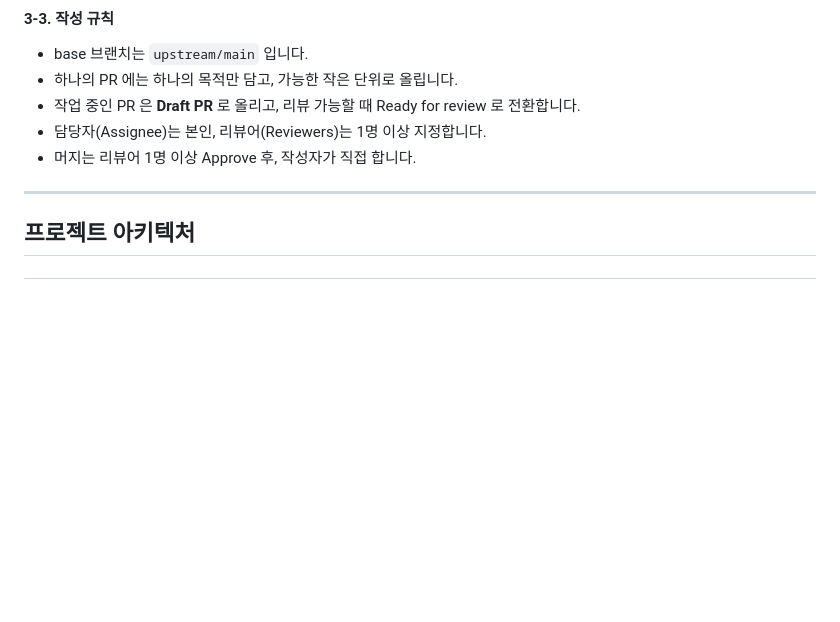
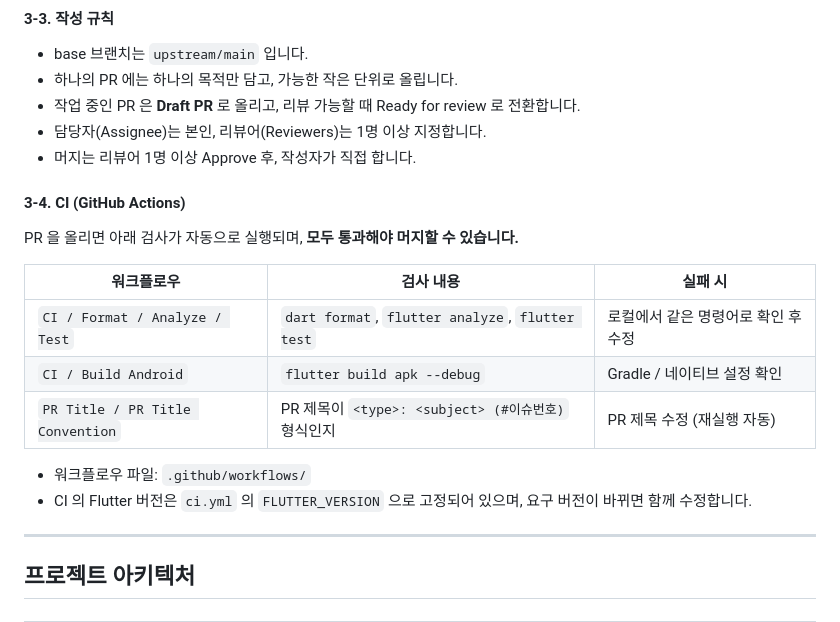
Before and after one commit to Team-AnI/MOAMOA-Flutter, a Markdown page: README.md, the part around the change. Drawn GitHub-style; blank space fills up the shorter version.

Commit message:
docs: README 에 CI 검사 안내 추가 (#6)
Ref #6

Co-Authored-By: Claude Opus 5.5 (1M context) <noreply@anthropic.com>

```diff
--- a/README.md
+++ b/README.md
@@ -389,6 +389,19 @@ Close #12
 - 담당자(Assignee)는 본인, 리뷰어(Reviewers)는 1명 이상 지정합니다.
 - 머지는 리뷰어 1명 이상 Approve 후, 작성자가 직접 합니다.
 
+#### 3-4. CI (GitHub Actions)
+
+PR 을 올리면 아래 검사가 자동으로 실행되며, **모두 통과해야 머지할 수 있습니다.**
+
+| 워크플로우 | 검사 내용 | 실패 시 |
+| --- | --- | --- |
+| `CI / Format / Analyze / Test` | `dart format`, `flutter analyze`, `flutter test` | 로컬에서 같은 명령어로 확인 후 수정 |
+| `CI / Build Android` | `flutter build apk --debug` | Gradle / 네이티브 설정 확인 |
+| `PR Title / PR Title Convention` | PR 제목이 `<type>: <subject> (#이슈번호)` 형식인지 | PR 제목 수정 (재실행 자동) |
+
+- 워크플로우 파일: `.github/workflows/`
+- CI 의 Flutter 버전은 `ci.yml` 의 `FLUTTER_VERSION` 으로 고정되어 있으며, 요구 버전이 바뀌면 함께 수정합니다.
+
 ---
 
 ## 프로젝트 아키텍처
```
